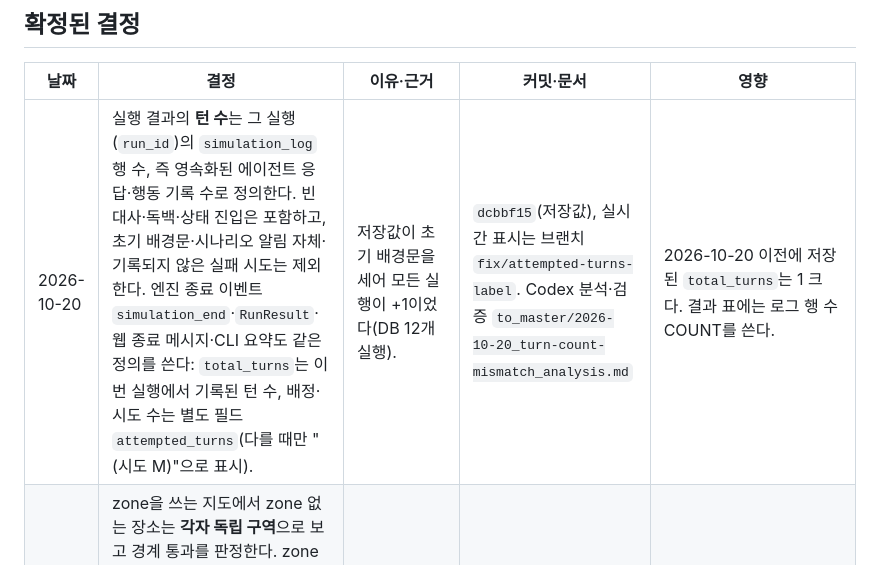
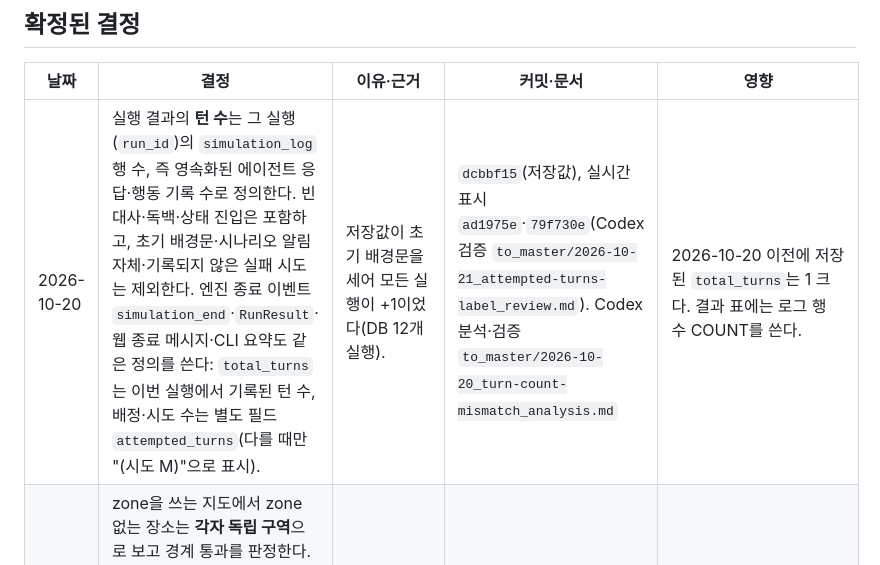
Before and after one commit to hwansunkim/vllm_chat, a Markdown page: docs/decisions.md, the part around the change. Rendered like a GitHub page.

```diff
--- a/docs/decisions.md
+++ b/docs/decisions.md
@@ -6,7 +6,7 @@
 
 | 날짜 | 결정 | 이유·근거 | 커밋·문서 | 영향 |
 | --- | --- | --- | --- | --- |
-| 2026-10-20 | 실행 결과의 **턴 수**는 그 실행(`run_id`)의 `simulation_log` 행 수, 즉 영속화된 에이전트 응답·행동 기록 수로 정의한다. 빈 대사·독백·상태 진입은 포함하고, 초기 배경문·시나리오 알림 자체·기록되지 않은 실패 시도는 제외한다. 엔진 종료 이벤트 `simulation_end`·`RunResult`·웹 종료 메시지·CLI 요약도 같은 정의를 쓴다: `total_turns`는 이번 실행에서 기록된 턴 수, 배정·시도 수는 별도 필드 `attempted_turns`(다를 때만 "(시도 M)"으로 표시). | 저장값이 초기 배경문을 세어 모든 실행이 +1이었다(DB 12개 실행). | `dcbbf15`(저장값), 실시간 표시는 브랜치 `fix/attempted-turns-label`. Codex 분석·검증 `to_master/2026-10-20_turn-count-mismatch_analysis.md` | 2026-10-20 이전에 저장된 `total_turns`는 1 크다. 결과 표에는 로그 행 수 COUNT를 쓴다. |
+| 2026-10-20 | 실행 결과의 **턴 수**는 그 실행(`run_id`)의 `simulation_log` 행 수, 즉 영속화된 에이전트 응답·행동 기록 수로 정의한다. 빈 대사·독백·상태 진입은 포함하고, 초기 배경문·시나리오 알림 자체·기록되지 않은 실패 시도는 제외한다. 엔진 종료 이벤트 `simulation_end`·`RunResult`·웹 종료 메시지·CLI 요약도 같은 정의를 쓴다: `total_turns`는 이번 실행에서 기록된 턴 수, 배정·시도 수는 별도 필드 `attempted_turns`(다를 때만 "(시도 M)"으로 표시). | 저장값이 초기 배경문을 세어 모든 실행이 +1이었다(DB 12개 실행). | `dcbbf15`(저장값), 실시간 표시 `ad1975e`·`79f730e`(Codex 검증 `to_master/2026-10-21_attempted-turns-label_review.md`). Codex 분석·검증 `to_master/2026-10-20_turn-count-mismatch_analysis.md` | 2026-10-20 이전에 저장된 `total_turns`는 1 크다. 결과 표에는 로그 행 수 COUNT를 쓴다. |
 | 2026-10-20 | zone을 쓰는 지도에서 zone 없는 장소는 **각자 독립 구역**으로 보고 경계 통과를 판정한다. zone 없는 장소끼리 직접 hop해도 이동 시간(`traveling`, `zone_travel_min~max` 분)이 붙고, 경로 비용·경유지도 같은 기준이다. 인지(같은 zone의 다른 방 사람을 앎)는 바뀌지 않고, zone을 전혀 안 쓰는 지도도 그대로 즉시 이동이다. 예외: 위치 미설정·지도 밖 위치가 낀 hop은 예전 zone 문자열 비교를 따른다(zone 없는 장소로는 즉시, zone 안 장소로는 이동 시간). | zone 문자열 비교라 zone 없는 장소 간 직접 연결이 순간이동이 됐다(외부 장소 간 직접 연결을 추가하면 드러남). | `b83b6cd`, 예외 `e4cd9b8` (Codex 검증 통과: `to_master/2026-10-20_zoneless-travel-time_review.md`) | 현재 case1 지도(외부 장소가 모두 `우리집`에만 연결)는 동작이 같다. 외부 장소 간 직접 연결이 있는 지도부터 이동 시간이 생긴다. |
 | 2026-10-20 | 감염 전파율 β의 단위를 **분⁻¹**로 정한다. 쌍별 감염 확률 p = 1 − exp(−β·t_d), t_d는 그 wave의 경과 시간(분). 기본값 β = 0.04. | 공저자 확인: β = 0.04는 처음부터 접촉 시간을 **분** 단위로 둔 값이다. 코드가 일 단위로 잘못 해석하고 있어 수정했다. 값 자체는 공저자가 정한 그대로다. | `51f0c14` | 이전(일 단위) 엔진으로 만든 수치는 무효: `case1_v12_감염병O` 실행(2026-10-13), `wave-en-v2` 위험 패널, `to_serve`·`to_human`의 감염 확률 수치. β = 0.04에서 30분 동석 시 약 70%, 100분 시 약 98%. |
 | 2026-10-14 | 혼자 깨어 목적지로 다중 hop 이동 중인 사람의 이동은 활동으로 인정해 idle 시간 점프를 걸지 않는다. 새로 한 칸만 오가는 서성임은 계속 침묵으로 친다. | 실측: 화장실에서 침대까지 두 걸음에 3시간 소요(case1_v12 W132~134) | `6ca0b47` | 이전 실행의 늦은 취침 시각은 엔진 문제의 결과다. |
```
Also changed, not shown: to_master/2026-10-21_attempted-turns-label_review.md (added, +215 -0 lines), to_serve/2026-10-21_attempted-turns-label_handoff.md (added, +36 -0 lines).
